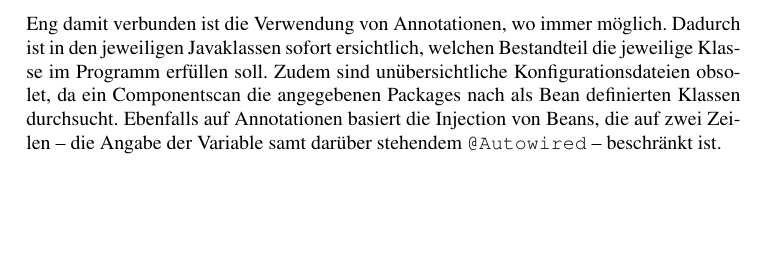
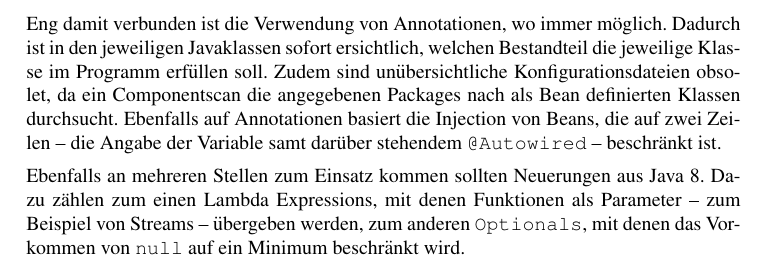
Before and after one commit to ca057/kirjanystaevaet, a LaTeX document (documentation/abschlussbericht/mi-proj-b_group2_abschlussbericht.tex, which reads documentation/abschlussbericht/systemarchitektur.tex): part of page 6 of 24, cut so that both start at the same text, the shorter picture padded with empty space. Compiled offline with pdfLaTeX; a missing bibliography style is replaced by a similar one.

Commit message:
Add Java 8 posing

```diff
--- a/documentation/abschlussbericht/systemarchitektur.tex
+++ b/documentation/abschlussbericht/systemarchitektur.tex
@@ -29,3 +29,5 @@ Die Controller sind nach ihrem primären Einsatz einem Bereich zugeordnet, der Z
 Neben dem oben bereits angesprochenem \textit{separation of concerns} ist das Programm komplett auf Java-Konfiguration gestützt und verzichtet auf die Einbindung von XML-basierten Dateien. Dies hat den Vorteil, dass Java im Gegensatz zum XML type-safe ist, wodurch viele Fehler bereits durch den Compiler entdeckt werden können, und -- vor allem in Verbindung mit IDEs -- eine flexiblere Navigation zwischen einzelnen Dateien bietet. Nachteil dagegen sind die im Internet zu findenden Lösungsvorschläge, die zum Großteil auf XML basieren.
 
 Eng damit verbunden ist die Verwendung von Annotationen, wo immer möglich. Dadurch ist in den jeweiligen Javaklassen sofort ersichtlich, welchen Bestandteil die jeweilige Klasse im Programm erfüllen soll. Zudem sind unübersichtliche Konfigurationsdateien obsolet, da ein Componentscan die angegebenen Packages nach als Bean definierten Klassen durchsucht. Ebenfalls auf Annotationen basiert die Injection von Beans, die auf zwei Zeilen -- die Angabe der Variable samt darüber stehendem \texttt{@Autowired} -- beschränkt ist.
+
+Ebenfalls an mehreren Stellen zum Einsatz kommen sollten Neuerungen aus Java 8. Dazu zählen zum einen Lambda Expressions, mit denen Funktionen als Parameter -- zum Beispiel von Streams -- übergeben werden, zum anderen \texttt{Optionals}, mit denen das Vorkommen von \texttt{null} auf ein Minimum beschränkt wird.
```
